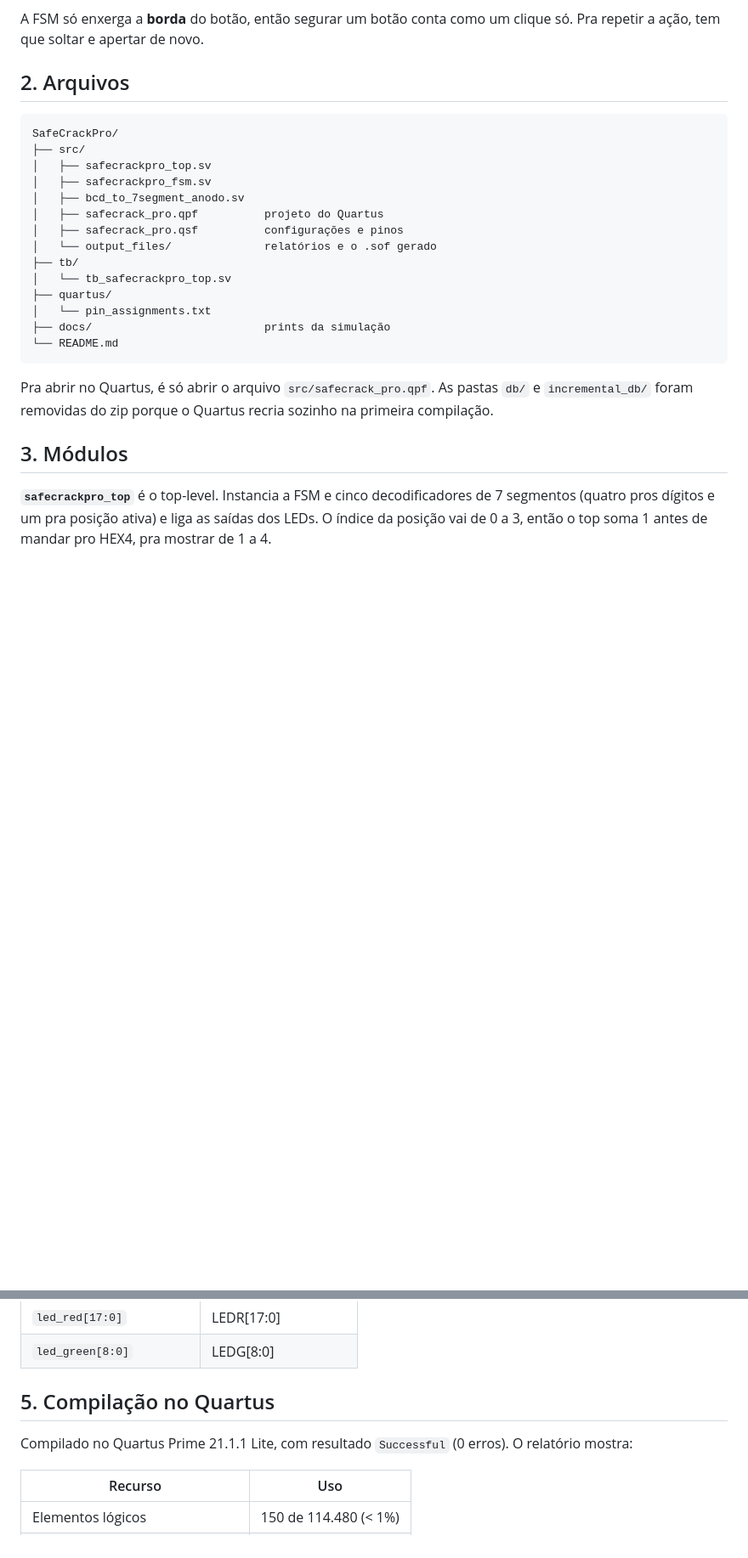
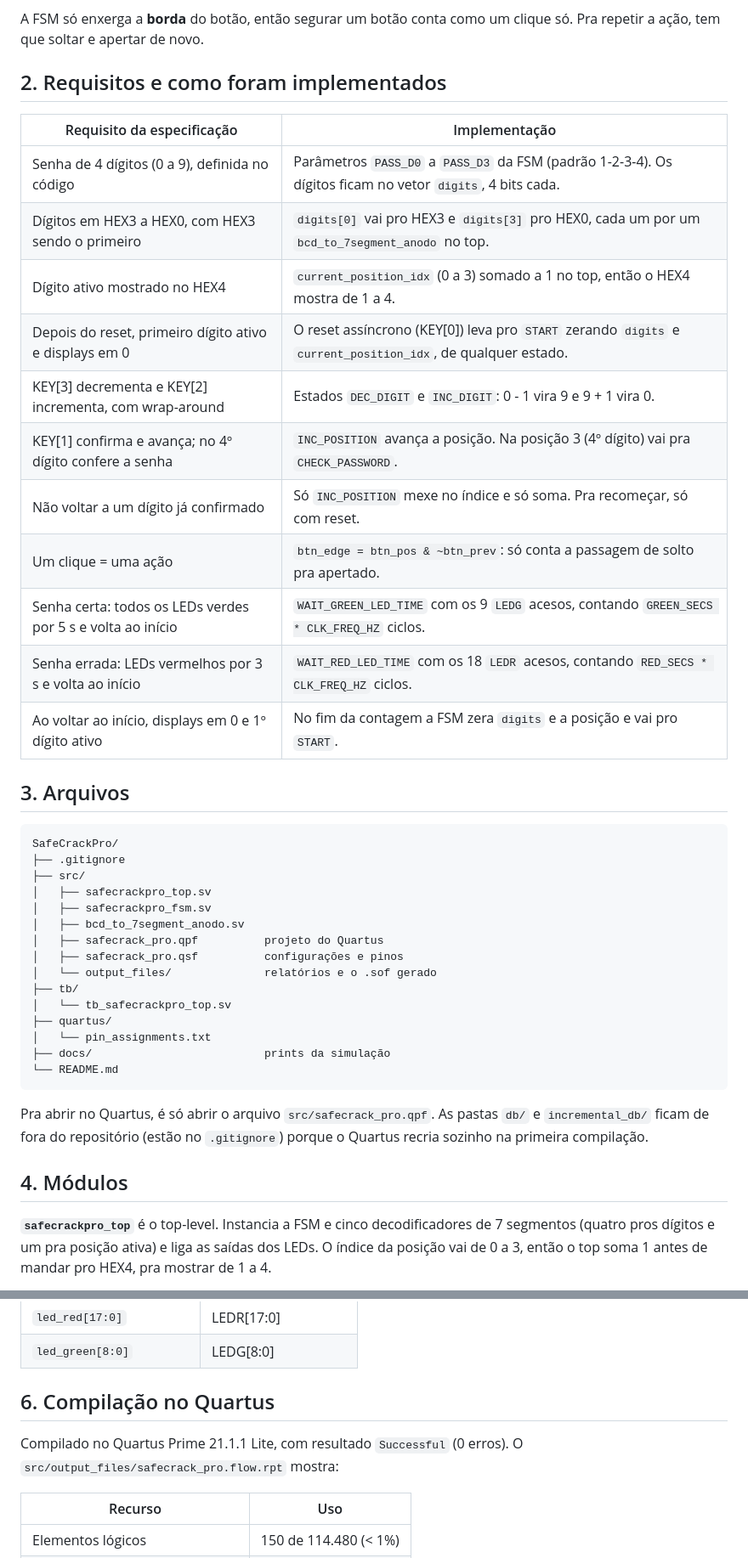
Before and after one commit to marii-lz/SafeCrack-Pro, a Markdown page: README.md, 2 parts joined by grey strips. Shown at 85% size. Drawn GitHub-style; blank space fills up the shorter version.

````diff
--- a/README.md
+++ b/README.md
@@ -38,10 +38,27 @@ Quando o tempo acaba, os dígitos voltam pra 0, a posição volta pra 1 e dá pr
 
 A FSM só enxerga a **borda** do botão, então segurar um botão conta como um clique só. Pra repetir a ação, tem que soltar e apertar de novo.
 
-## 2. Arquivos
+## 2. Requisitos e como foram implementados
+
+| Requisito da especificação | Implementação |
+|----------------------------|---------------|
+| Senha de 4 dígitos (0 a 9), definida no código | Parâmetros `PASS_D0` a `PASS_D3` da FSM (padrão 1-2-3-4). Os dígitos ficam no vetor `digits`, 4 bits cada. |
+| Dígitos em HEX3 a HEX0, com HEX3 sendo o primeiro | `digits[0]` vai pro HEX3 e `digits[3]` pro HEX0, cada um por um `bcd_to_7segment_anodo` no top. |
+| Dígito ativo mostrado no HEX4 | `current_position_idx` (0 a 3) somado a 1 no top, então o HEX4 mostra de 1 a 4. |
+| Depois do reset, primeiro dígito ativo e displays em 0 | O reset assíncrono (KEY[0]) leva pro `START` zerando `digits` e `current_position_idx`, de qualquer estado. |
+| KEY[3] decrementa e KEY[2] incrementa, com wrap-around | Estados `DEC_DIGIT` e `INC_DIGIT`: 0 - 1 vira 9 e 9 + 1 vira 0. |
+| KEY[1] confirma e avança; no 4º dígito confere a senha | `INC_POSITION` avança a posição. Na posição 3 (4º dígito) vai pra `CHECK_PASSWORD`. |
+| Não voltar a um dígito já confirmado | Só `INC_POSITION` mexe no índice e só soma. Pra recomeçar, só com reset. |
+| Um clique = uma ação | `btn_edge = btn_pos & ~btn_prev`: só conta a passagem de solto pra apertado. |
+| Senha certa: todos os LEDs verdes por 5 s e volta ao início | `WAIT_GREEN_LED_TIME` com os 9 `LEDG` acesos, contando `GREEN_SECS * CLK_FREQ_HZ` ciclos. |
+| Senha errada: LEDs vermelhos por 3 s e volta ao início | `WAIT_RED_LED_TIME` com os 18 `LEDR` acesos, contando `RED_SECS * CLK_FREQ_HZ` ciclos. |
+| Ao voltar ao início, displays em 0 e 1º dígito ativo | No fim da contagem a FSM zera `digits` e a posição e vai pro `START`. |
+
+## 3. Arquivos
 
 ```text
 SafeCrackPro/
+├── .gitignore
 ├── src/
 │   ├── safecrackpro_top.sv
 │   ├── safecrackpro_fsm.sv
@@ -57,9 +74,9 @@ SafeCrackPro/
 └── README.md
 ```
 
-Pra abrir no Quartus, é só abrir o arquivo `src/safecrack_pro.qpf`. As pastas `db/` e `incremental_db/` foram removidas do zip porque o Quartus recria sozinho na primeira compilação.
+Pra abrir no Quartus, é só abrir o arquivo `src/safecrack_pro.qpf`. As pastas `db/` e `incremental_db/` ficam de fora do repositório (estão no `.gitignore`) porque o Quartus recria sozinho na primeira compilação.
 
-## 3. Módulos
+## 4. Módulos
 
 **`safecrackpro_top`** é o top-level. Instancia a FSM e cinco decodificadores de 7 segmentos (quatro pros dígitos e um pra posição ativa) e liga as saídas dos LEDs. O índice da posição vai de 0 a 3, então o top soma 1 antes de mandar pro HEX4, pra mostrar de 1 a 4.
 
@@ -152,9 +169,9 @@ Os pinos estão no `safecrack_pro.qsf` e também em `quartus/pin_assignments.txt
 | `led_red[17:0]` | LEDR[17:0] |
 | `led_green[8:0]` | LEDG[8:0] |
 
-## 5. Compilação no Quartus
+## 6. Compilação no Quartus
 
-Compilado no Quartus Prime 21.1.1 Lite, com resultado `Successful` (0 erros). O relatório mostra:
+Compilado no Quartus Prime 21.1.1 Lite, com resultado `Successful` (0 erros). O `src/output_files/safecrack_pro.flow.rpt` mostra:
 
 | Recurso | Uso |
 |---------|-----|
````
Also changed, not shown: other parts of README.md (+16 -15 lines), docs/transcript_testes.png (added), docs/wave_botao_segurado.png (added), docs/wave_senha_correta.png (added), docs/wave_senha_errada.png (added), 11 other files.
